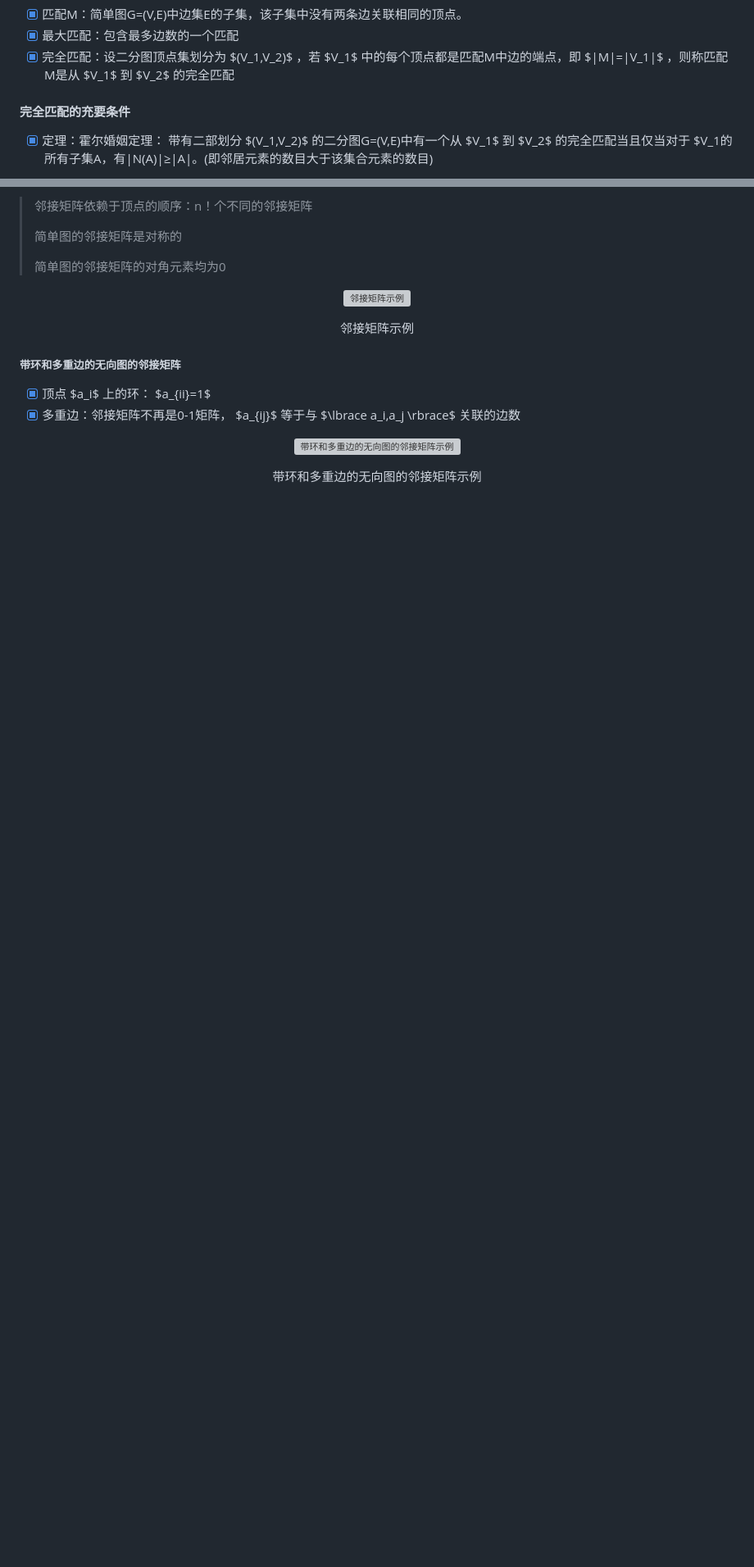
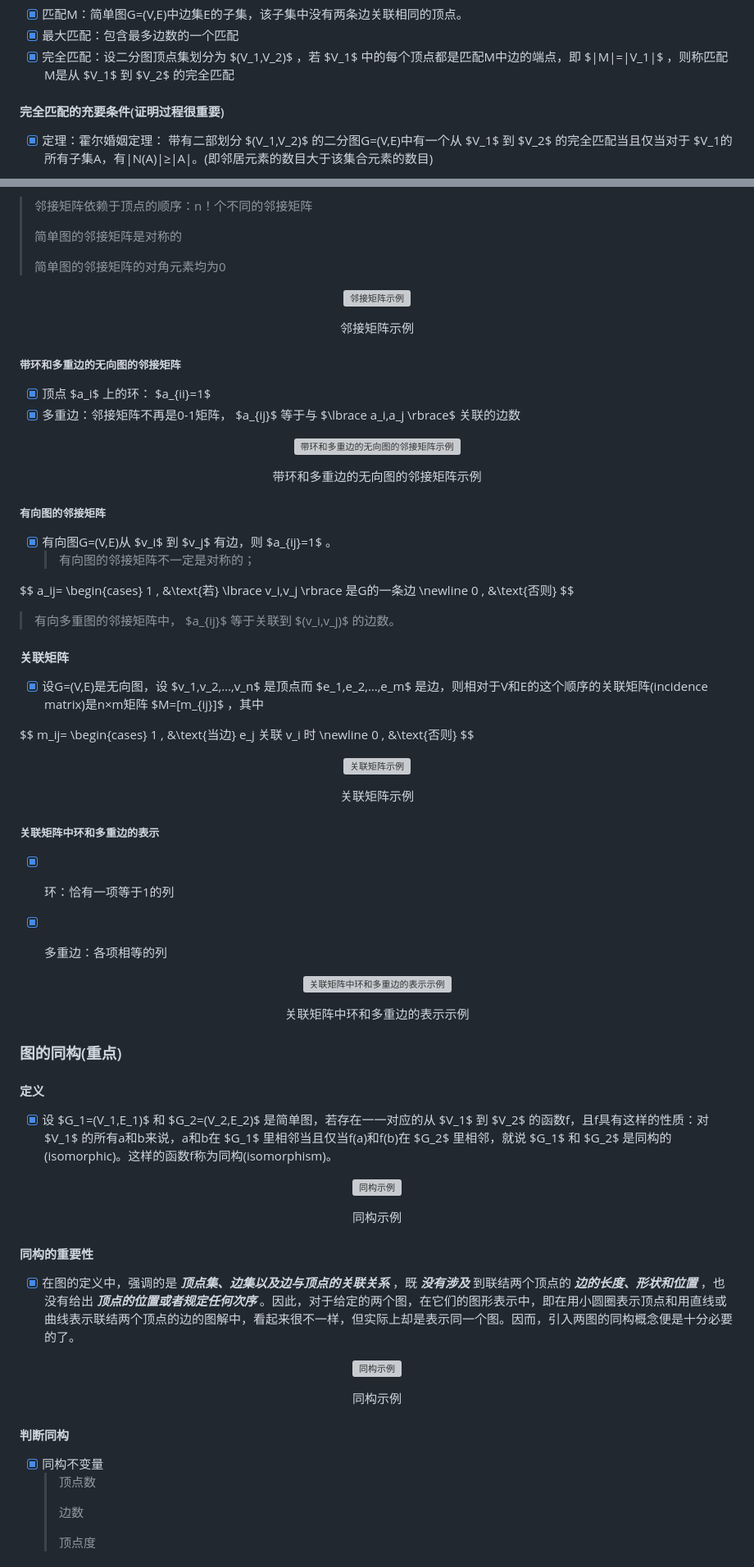
Before and after one commit to forget-eve/Mathematics-logic-graph-theory, a Markdown page: README.md, 2 parts joined by grey strips. Shown at 82% size. Drawn GitHub-style; blank space fills up the shorter version; grey boxes are pictures that could not be loaded.

```diff
--- a/README.md
+++ b/README.md
@@ -3134,7 +3134,7 @@ $$\sum\limits_{v \in V}deg^-(v)=\sum\limits_{v \in V}deg^+(v)=|E|$$
 - [x] 最大匹配：包含最多边数的一个匹配
 - [x] 完全匹配：设二分图顶点集划分为 $(V_1,V_2)$ ，若 $V_1$ 中的每个顶点都是匹配M中边的端点，即 $|M|=|V_1|$ ，则称匹配M是从 $V_1$ 到 $V_2$ 的完全匹配
 
-#### 完全匹配的充要条件
+#### 完全匹配的充要条件(证明过程很重要)
 - [x] 定理：霍尔婚姻定理： 带有二部划分 $(V_1,V_2)$ 的二分图G=(V,E)中有一个从 $V_1$ 到 $V_2$ 的完全匹配当且仅当对于 $V_1的所有子集A，有|N(A)|≥|A|。(即邻居元素的数目大于该集合元素的数目)
 
 > 证明：(考试不会超过该证明的难度，同时该证明体现了数学归纳法，在图论/离散数学中证明的优越性，但是会在证明时出现一些考虑问题。如何回推，比如是否需要删去一个顶点进行联系，或者添加一个顶点进行联系。初始条件应该是什么样的)
@@ -3227,4 +3229,67 @@ $$
 	 <p align="center"><span>带环和多重边的无向图的邻接矩阵示例</span></p>
 </p>
 
-#####
+##### 有向图的邻接矩阵
+- [x] 有向图G=(V,E)从 $v_i$ 到 $v_j$ 有边，则 $a_{ij}=1$ 。
+	> 有向图的邻接矩阵不一定是对称的；
+
+$$
+a_ij=
+\begin{cases}
+1 , &\text{若} \lbrace v_i,v_j \rbrace 是G的一条边 \newline
+0 , &\text{否则}
+$$
+
+> 有向多重图的邻接矩阵中， $a_{ij}$ 等于关联到 $(v_i,v_j)$ 的边数。
+
+#### 关联矩阵
+- [x] 设G=(V,E)是无向图，设 $v_1,v_2,…,v_n$ 是顶点而 $e_1,e_2,…,e_m$ 是边，则相对于V和E的这个顺序的关联矩阵(incidence matrix)是n×m矩阵 $M=[m_{ij}]$ ，其中
+
+$$
+m_ij=
+\begin{cases}
+1 , &\text{当边} e_j 关联 v_i 时 \newline
+0 , &\text{否则}
+$$
+
+<p align="center">
+	 <img src="./img/关联矩阵.png" alt="关联矩阵示例">
+	 <p align="center"><span>关联矩阵示例</span></p>
+</p>
+
+##### 关联矩阵中环和多重边的表示
+- [x] 环：恰有一项等于1的列
+- [x] 多重边：各项相等的列
+
+
+<p align="center">
+	 <img src="./img/关联矩阵中环和多重边的表示.png" alt="关联矩阵中环和多重边的表示示例">
+	 <p align="center"><span>关联矩阵中环和多重边的表示示例</span></p>
+</p>
+
+### 图的同构(重点)
+
+#### 定义
+- [x] 设 $G_1=(V_1,E_1)$ 和 $G_2=(V_2,E_2)$ 是简单图，若存在一一对应的从 $V_1$ 到 $V_2$ 的函数f，且f具有这样的性质：对 $V_1$ 的所有a和b来说，a和b在 $G_1$ 里相邻当且仅当f(a)和f(b)在 $G_2$ 里相邻，就说 $G_1$ 和 $G_2$ 是同构的(isomorphic)。这样的函数f称为同构(isomorphism)。
+
+<p align="center">
+	 <img src="./img/同构1.png" alt="同构示例">
+	 <p align="center"><span>同构示例</span></p>
+</p>
+
+#### 同构的重要性
+- [x] 在图的定义中，强调的是 ***顶点集、边集以及边与顶点的关联关系*** ，既 ***没有涉及*** 到联结两个顶点的 ***边的长度、形状和位置*** ，也没有给出 ***顶点的位置或者规定任何次序*** 。因此，对于给定的两个图，在它们的图形表示中，即在用小圆圈表示顶点和用直线或曲线表示联结两个顶点的边的图解中，看起来很不一样，但实际上却是表示同一个图。因而，引入两图的同构概念便是十分必要的了。
+
+<p align="center">
+	 <img src="./img/同构2.png" alt="同构示例">
+	 <p align="center"><span>同构示例</span></p>
+</p>
+
+#### 判断同构
+- [x] 同构不变量
+	> 顶点数
+	>
+	> 边数
+	>
+	> 顶点度
+
```
Also changed, not shown: other parts of README.md (+30 -1 lines).
